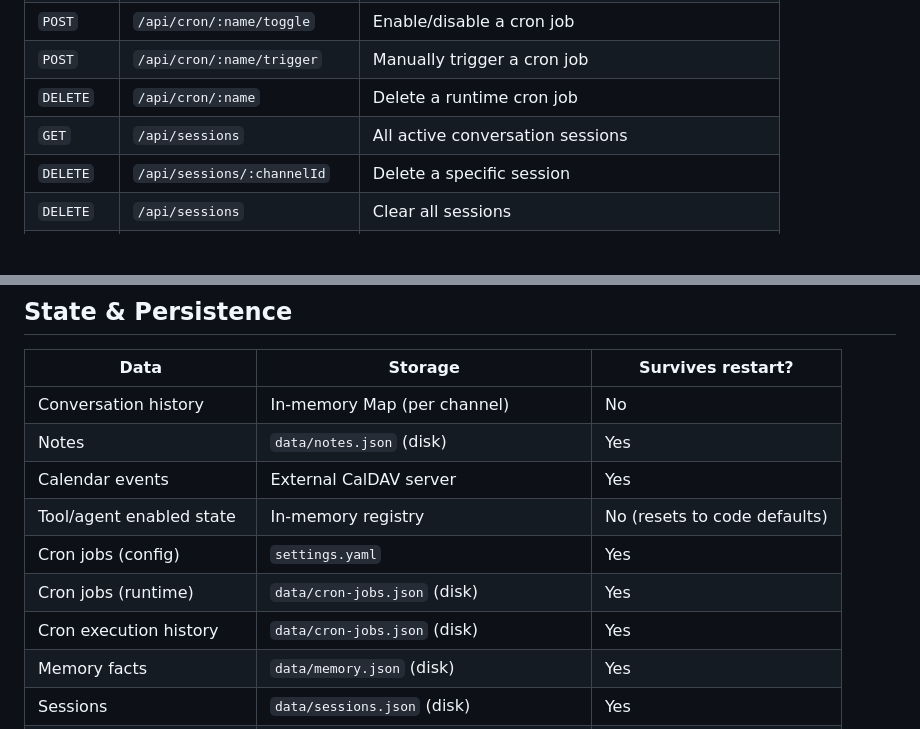
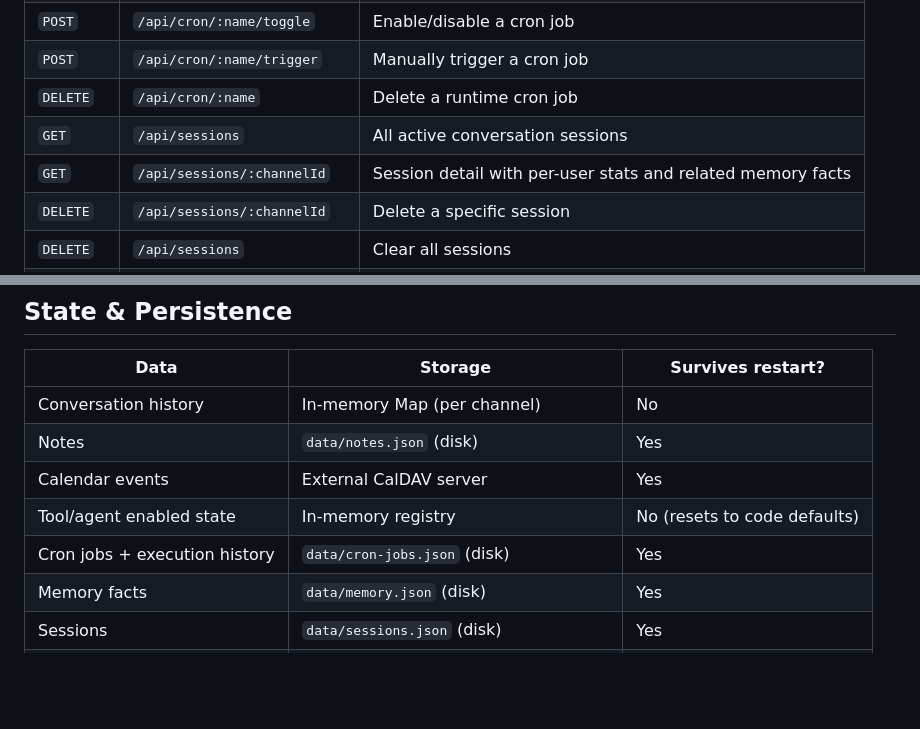
Before and after one commit to typhoidcoma/Aelora, a Markdown page: ARCHITECTURE.md, 2 parts joined by grey strips. GitHub-like rendering; blank space fills up the shorter version.

```diff
--- a/ARCHITECTURE.md
+++ b/ARCHITECTURE.md
@@ -555,6 +526,7 @@ Express 5 server serving the dashboard frontend and REST API.
 | `POST` | `/api/cron/:name/trigger` | Manually trigger a cron job |
 | `DELETE` | `/api/cron/:name` | Delete a runtime cron job |
 | `GET` | `/api/sessions` | All active conversation sessions |
+| `GET` | `/api/sessions/:channelId` | Session detail with per-user stats and related memory facts |
 | `DELETE` | `/api/sessions/:channelId` | Delete a specific session |
 | `DELETE` | `/api/sessions` | Clear all sessions |
 | `GET` | `/api/memory` | All stored memory facts |
@@ -658,9 +629,7 @@ type Config = {
 | Notes | `data/notes.json` (disk) | Yes |
 | Calendar events | External CalDAV server | Yes |
 | Tool/agent enabled state | In-memory registry | No (resets to code defaults) |
-| Cron jobs (config) | `settings.yaml` | Yes |
-| Cron jobs (runtime) | `data/cron-jobs.json` (disk) | Yes |
-| Cron execution history | `data/cron-jobs.json` (disk) | Yes |
+| Cron jobs + execution history | `data/cron-jobs.json` (disk) | Yes |
 | Memory facts | `data/memory.json` (disk) | Yes |
 | Sessions | `data/sessions.json` (disk) | Yes |
 | Heartbeat notified events | In-memory Set | No |
```
Also changed, not shown: other parts of ARCHITECTURE.md (+6 -50 lines), README.md (+7 -9 lines), ROADMAP.md (+1 -1 lines).
